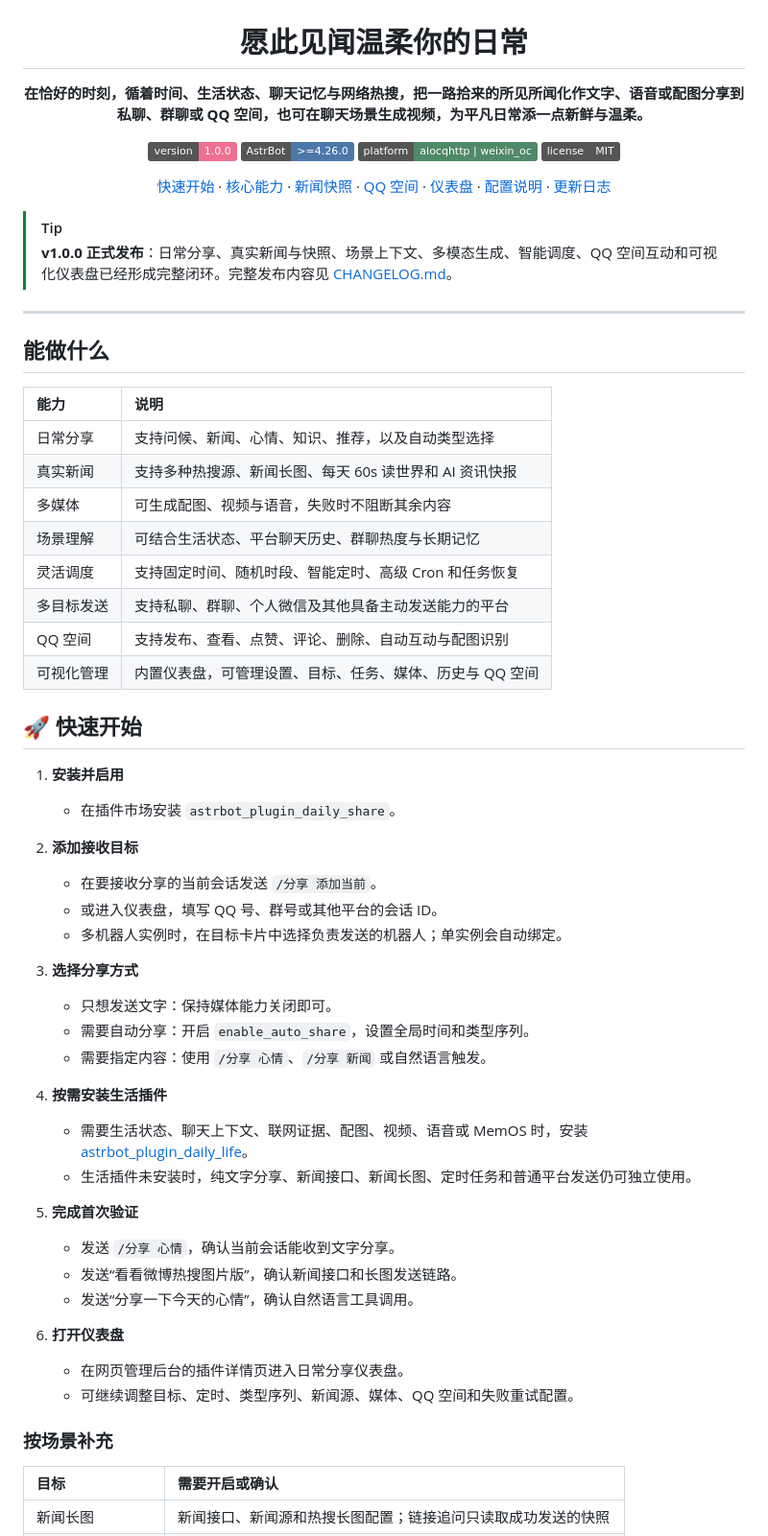
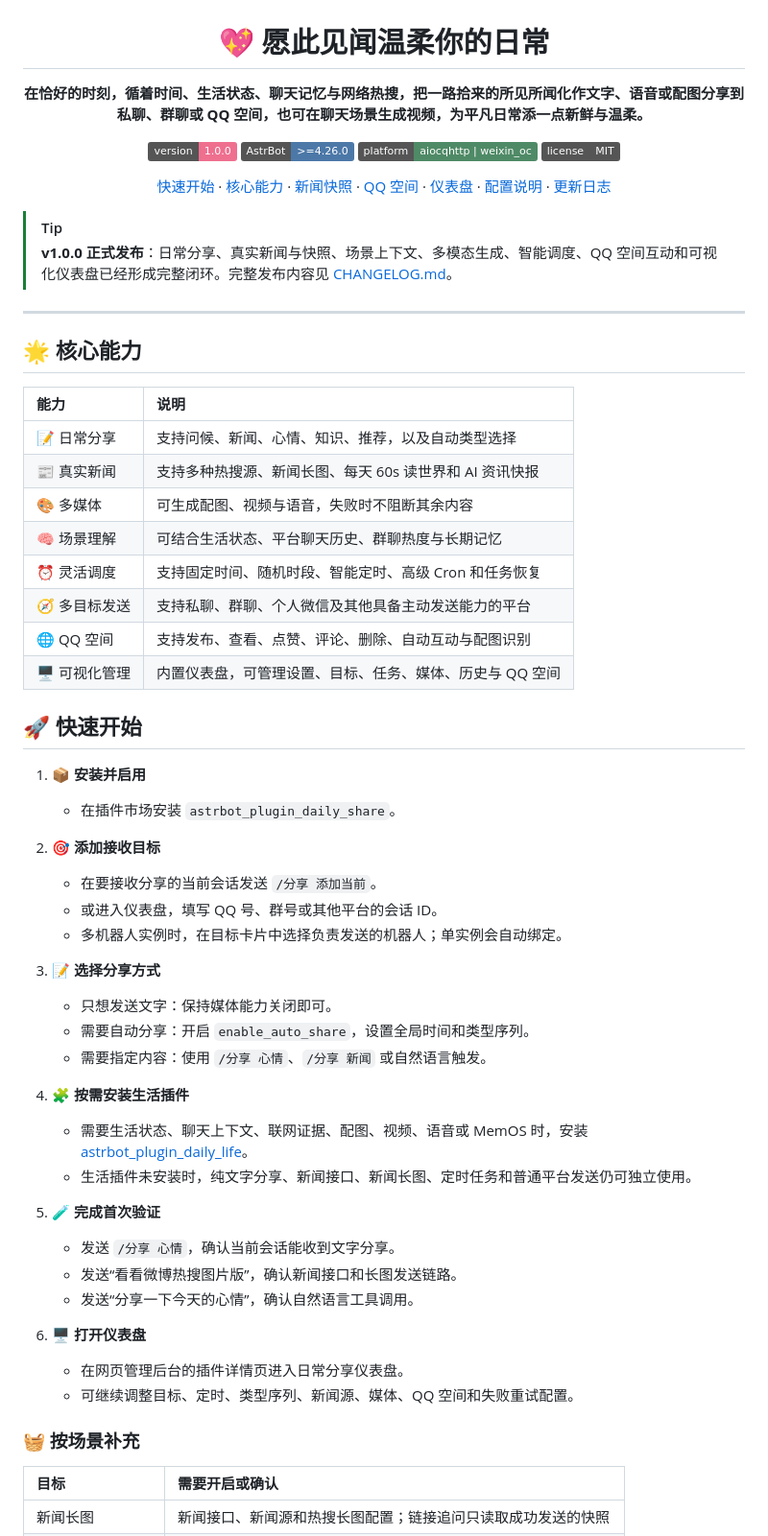
Before and after one commit to siciyuanweilai/astrbot_plugin_daily_share, a Markdown page: README.md, the part around one of its changes. Shown at 96% size. Rendered like a GitHub page; badges without logos.

```diff
--- a/README.md
+++ b/README.md
@@ -1,7 +3,7 @@
 <div align="center">
   <img src="./logo.png" width="152" alt="愿此见闻温柔你的日常">
 
-<h1 align="center">愿此见闻温柔你的日常</h1>
+<h1 align="center">💖 愿此见闻温柔你的日常</h1>
 
 <p align="center">
   <strong>在恰好的时刻，循着时间、生活状态、聊天记忆与网络热搜，把一路拾来的所见所闻化作文字、语音或配图分享到私聊、群聊或 QQ 空间，也可在聊天场景生成视频，为平凡日常添一点新鲜与温柔。</strong>
@@ -33,51 +35,51 @@
 
 <a id="features"></a>
 
-## 能做什么
+## 🌟 核心能力
 
 | 能力 | 说明 |
 | :--- | :--- |
-| 日常分享 | 支持问候、新闻、心情、知识、推荐，以及自动类型选择 |
-| 真实新闻 | 支持多种热搜源、新闻长图、每天 60s 读世界和 AI 资讯快报 |
-| 多媒体 | 可生成配图、视频与语音，失败时不阻断其余内容 |
-| 场景理解 | 可结合生活状态、平台聊天历史、群聊热度与长期记忆 |
-| 灵活调度 | 支持固定时间、随机时段、智能定时、高级 Cron 和任务恢复 |
-| 多目标发送 | 支持私聊、群聊、个人微信及其他具备主动发送能力的平台 |
-| QQ 空间 | 支持发布、查看、点赞、评论、删除、自动互动与配图识别 |
-| 可视化管理 | 内置仪表盘，可管理设置、目标、任务、媒体、历史与 QQ 空间 |
+| 📝 日常分享 | 支持问候、新闻、心情、知识、推荐，以及自动类型选择 |
+| 📰 真实新闻 | 支持多种热搜源、新闻长图、每天 60s 读世界和 AI 资讯快报 |
+| 🎨 多媒体 | 可生成配图、视频与语音，失败时不阻断其余内容 |
+| 🧠 场景理解 | 可结合生活状态、平台聊天历史、群聊热度与长期记忆 |
+| ⏰ 灵活调度 | 支持固定时间、随机时段、智能定时、高级 Cron 和任务恢复 |
+| 🧭 多目标发送 | 支持私聊、群聊、个人微信及其他具备主动发送能力的平台 |
+| 🌐 QQ 空间 | 支持发布、查看、点赞、评论、删除、自动互动与配图识别 |
+| 🖥️ 可视化管理 | 内置仪表盘，可管理设置、目标、任务、媒体、历史与 QQ 空间 |
 
 <a id="quick-start"></a>
 
 ## 🚀 快速开始
 
-1. **安装并启用**
+1. **📦 安装并启用**
    - 在插件市场安装 <code>astrbot_plugin_daily_share</code>。
 
-2. **添加接收目标**
+2. **🎯 添加接收目标**
    - 在要接收分享的当前会话发送 <code>/分享 添加当前</code>。
    - 或进入仪表盘，填写 QQ 号、群号或其他平台的会话 ID。
    - 多机器人实例时，在目标卡片中选择负责发送的机器人；单实例会自动绑定。
 
-3. **选择分享方式**
+3. **📝 选择分享方式**
    - 只想发送文字：保持媒体能力关闭即可。
    - 需要自动分享：开启 <code>enable_auto_share</code>，设置全局时间和类型序列。
    - 需要指定内容：使用 <code>/分享 心情</code>、<code>/分享 新闻</code> 或自然语言触发。
 
-4. **按需安装生活插件**
+4. **🧩 按需安装生活插件**
    - 需要生活状态、聊天上下文、联网证据、配图、视频、语音或 MemOS 时，安装
      [astrbot_plugin_daily_life](https://github.com/siciyuanweilai/astrbot_plugin_daily_life)。
    - 生活插件未安装时，纯文字分享、新闻接口、新闻长图、定时任务和普通平台发送仍可独立使用。
 
-5. **完成首次验证**
+5. **🧪 完成首次验证**
    - 发送 <code>/分享 心情</code>，确认当前会话能收到文字分享。
    - 发送“看看微博热搜图片版”，确认新闻接口和长图发送链路。
    - 发送“分享一下今天的心情”，确认自然语言工具调用。
 
-6. **打开仪表盘**
+6. **🖥️ 打开仪表盘**
    - 在网页管理后台的插件详情页进入日常分享仪表盘。
    - 可继续调整目标、定时、类型序列、新闻源、媒体、QQ 空间和失败重试配置。
 
-### 按场景补充
+### 🧺 按场景补充
 
 | 目标 | 需要开启或确认 |
 | :--- | :--- |
```
Also changed, not shown: other parts of README.md (+19 -17 lines), CHANGELOG.md (+17 -17 lines).
